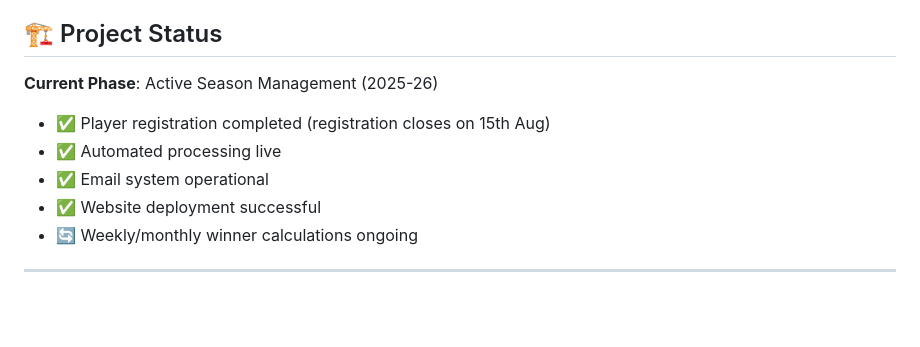
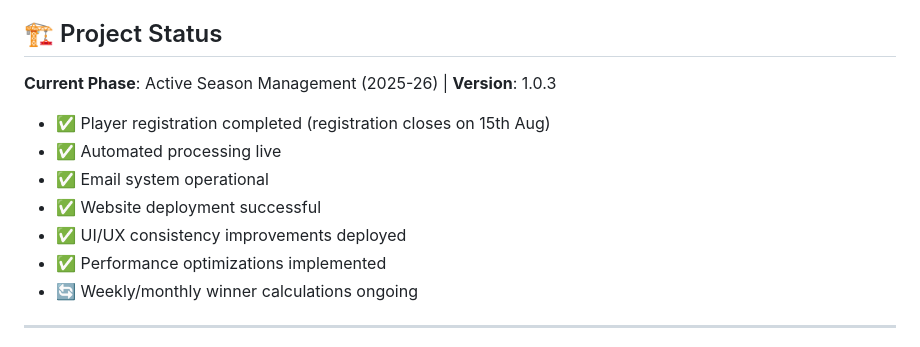
Before and after one commit to adigunners/adigunners.github.io, a Markdown page: README.md, the part around the change. Drawn GitHub-style; blank space fills up the shorter version.

```diff
--- a/README.md
+++ b/README.md
@@ -156,12 +156,14 @@ This project is currently in private development for IIM Mumbai alumni. For tech
 
 ## 🏗 Project Status
 
-**Current Phase**: Active Season Management (2025-26)
+**Current Phase**: Active Season Management (2025-26) | **Version**: 1.0.3
 
 - ✅ Player registration completed (registration closes on 15th Aug)
 - ✅ Automated processing live
 - ✅ Email system operational
 - ✅ Website deployment successful
+- ✅ UI/UX consistency improvements deployed
+- ✅ Performance optimizations implemented
 - 🔄 Weekly/monthly winner calculations ongoing
 
 ---
```
Also changed, not shown: docs/CHANGELOG.md (+37 -0 lines), docs/TECHNICAL_DOCUMENTATION.md (+43 -1 lines).
